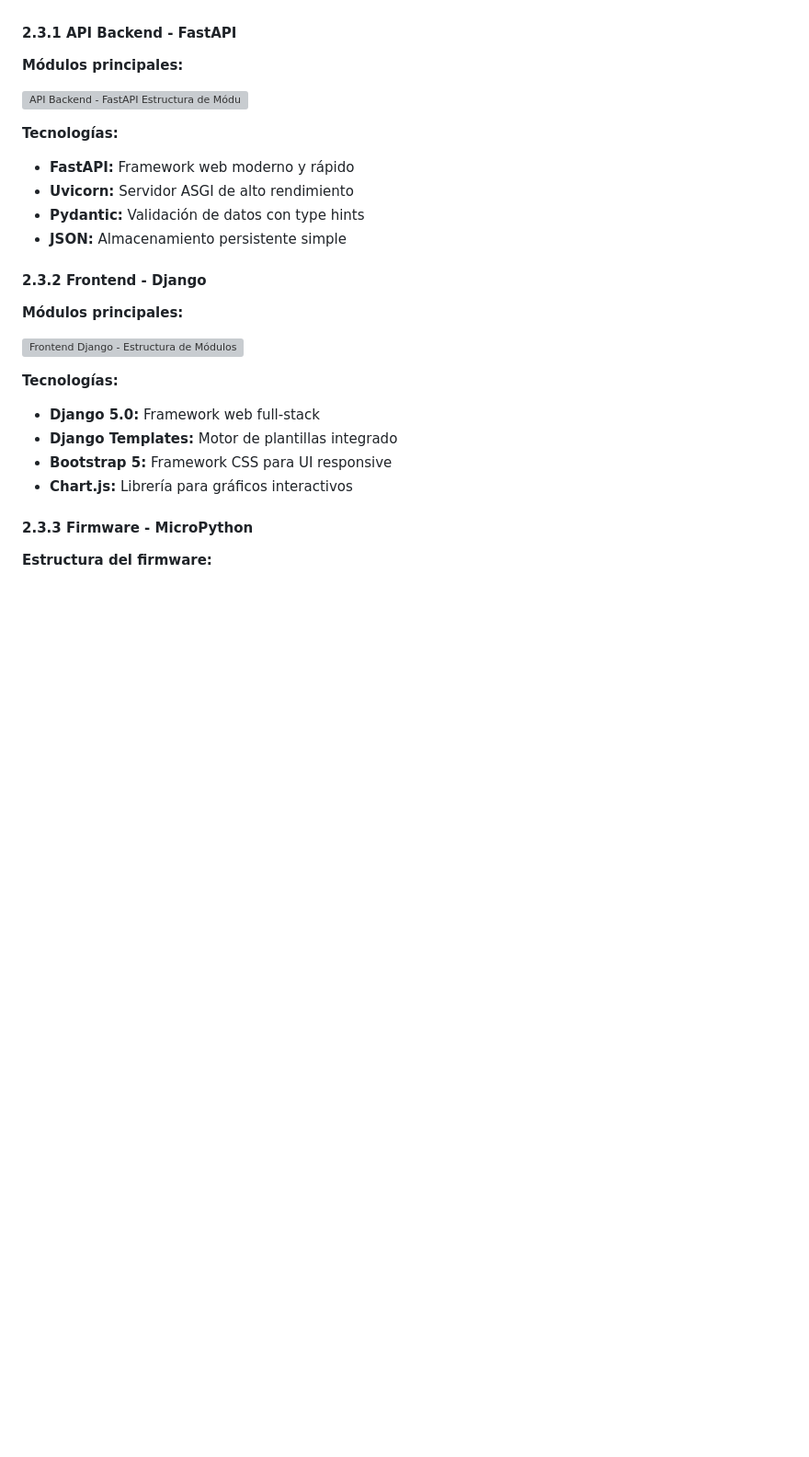
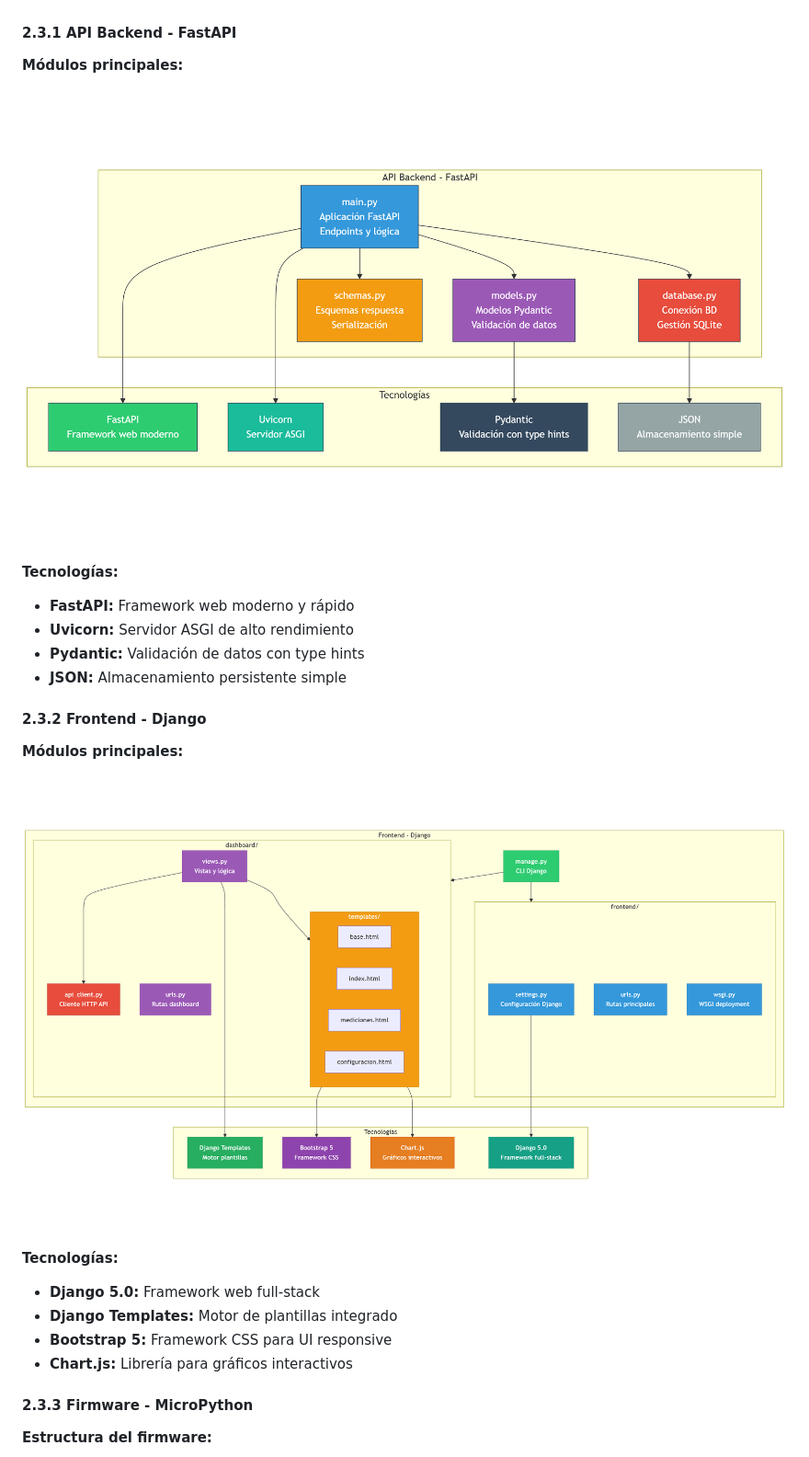
Before and after one commit to CurtoBrull/Proyecto_CE_Python_Velocidad, a Markdown page: README.md, the part around one of its changes. Shown at 92% size. GitHub-like rendering; blank space fills up the shorter version; grey boxes are pictures that could not be loaded.

```diff
--- a/README.md
+++ b/README.md
@@ -228,7 +228,7 @@ El sistema implementa una arquitectura de **tres capas** con comunicación HTTP:
 
 **Módulos principales:**
 
-![API Backend - FastAPI Estructura de Módulos](diagramas/2.3.1%20API%20Backend%20-%20FastAPI.png)
+![API Backend - FastAPI Estructura de Módulos](docs/diagramas/2.3.1%20API%20Backend%20-%20FastAPI.png)
 
 **Tecnologías:**
 
@@ -243,7 +243,7 @@ El sistema implementa una arquitectura de **tres capas** con comunicación HTTP:
 
 **Módulos principales:**
 
-![Frontend Django - Estructura de Módulos](diagramas/2.3.2%20Frontend%20-%20Django.png)
+![Frontend Django - Estructura de Módulos](docs/diagramas/2.3.2%20Frontend%20-%20Django.png)
 
 **Tecnologías:**
 
```
Also changed, not shown: other parts of README.md (+7 -7 lines).
